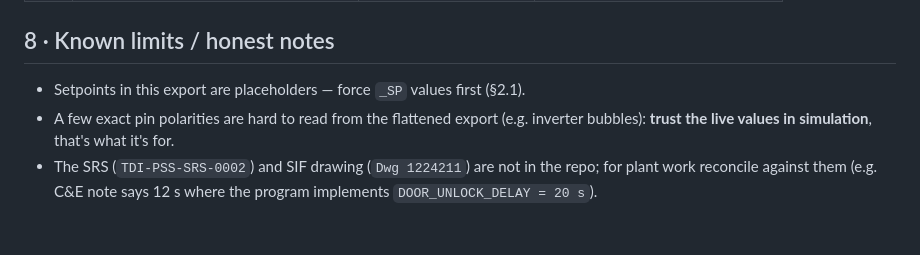
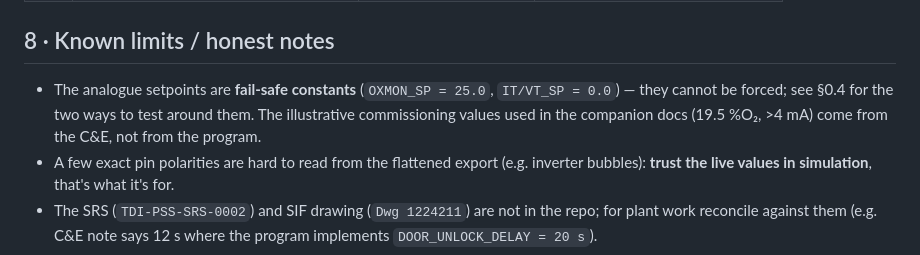
Before and after one commit to Will1234-pixel/Word, a Markdown page: B10E-PSS-Simulator/docs/06_SILWORX_OFFLINE_TEST_PROCEDURE.md, the part around one of its changes. Drawn GitHub-style; blank space fills up the shorter version.

```diff
--- a/B10E-PSS-Simulator/docs/06_SILWORX_OFFLINE_TEST_PROCEDURE.md
+++ b/B10E-PSS-Simulator/docs/06_SILWORX_OFFLINE_TEST_PROCEDURE.md
@@ -389,7 +432,10 @@ alarm clears after the TOF. Force `GADC-01 = 0` alone for > voter `DT` →
 | 6 | Alarm layer | pp.162–174 | diagnosis vs protection |
 
 ## 8 · Known limits / honest notes
-* Setpoints in this export are placeholders — force `_SP` values first (§2.1).
+* The analogue setpoints are **fail-safe constants** (`OXMON_SP = 25.0`,
+  `IT/VT_SP = 0.0`) — they cannot be forced; see §0.4 for the two ways to test
+  around them. The illustrative commissioning values used in the companion docs
+  (19.5 %O₂, >4 mA) come from the C&E, not from the program.
 * A few exact pin polarities are hard to read from the flattened export (e.g.
   inverter bubbles): **trust the live values in simulation**, that's what it's for.
 * The SRS (`TDI-PSS-SRS-0002`) and SIF drawing (`Dwg 1224211`) are not in the
```
Also changed, not shown: other parts of B10E-PSS-Simulator/docs/06_SILWORX_OFFLINE_TEST_PROCEDURE.md (+60 -17 lines).
